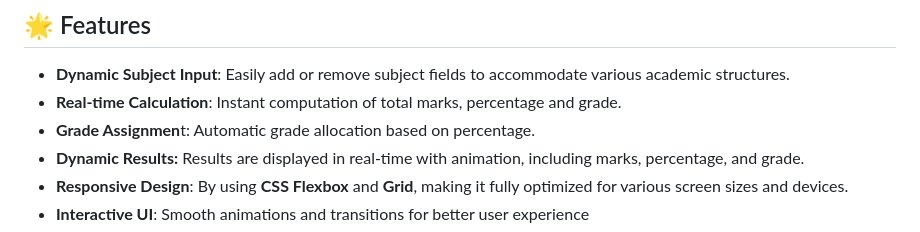
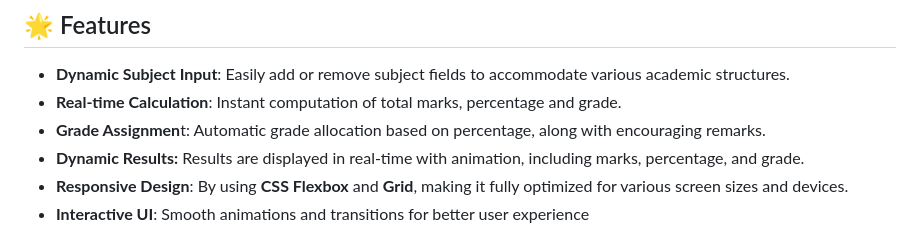
Before and after one commit to VinayNoogler000/Marks-Percentage-Calculator, a Markdown page: README.md, the part around the change. Drawn GitHub-style.

Commit message:
Update README.md
Updated "Features" section.

```diff
--- a/README.md
+++ b/README.md
@@ -12,7 +12,7 @@ A responsive and user-friendly web application designed to help students calcula
 
 - **Dynamic Subject Input**: Easily add or remove subject fields to accommodate various academic structures.
 - **Real-time Calculation**: Instant computation of total marks, percentage and grade.
-- **Grade Assignmen**t: Automatic grade allocation based on percentage.
+- **Grade Assignmen**t: Automatic grade allocation based on percentage, along with encouraging remarks.
 - **Dynamic Results:** Results are displayed in real-time with animation, including marks, percentage, and grade.
 - **Responsive Design**: By using **CSS Flexbox** and **Grid**, making it fully optimized for various screen sizes and devices.
 - **Interactive UI**: Smooth animations and transitions for better user experience
```
